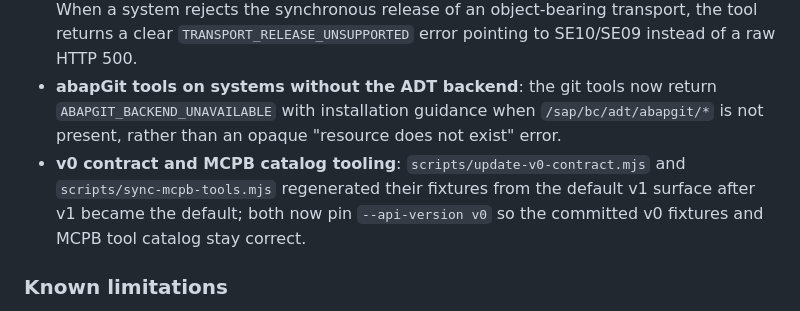
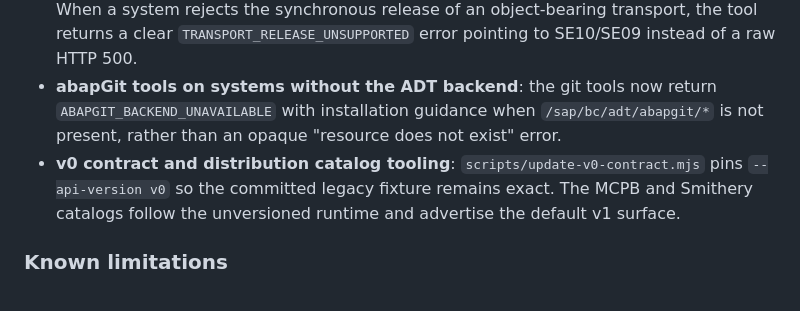
Before and after one commit to Coaspe/sap-abap-mcp, a Markdown page: CHANGELOG.md, the part around the change. GitHub-like rendering.

Commit message:
feat: align v1 distribution and conformance (#2)

```diff
--- a/CHANGELOG.md
+++ b/CHANGELOG.md
@@ -14,7 +14,7 @@ First stable release. Consolidates the v1 MCP surface (v1 is the default tool se
 - **`sap.rap.binding.unpublish` for OData V4**: unpublish previously supported only V2 bindings. V4 bindings are now unpublished through the OData V4 job endpoint; `serviceName` and `serviceVersion` are optional and used only for V2.
 - **`sap.transport.release` on newer systems**: release now creates the ATC check worklist the ADT release gate expects and releases open, non-empty tasks before the request. When a system rejects the synchronous release of an object-bearing transport, the tool returns a clear `TRANSPORT_RELEASE_UNSUPPORTED` error pointing to SE10/SE09 instead of a raw HTTP 500.
 - **abapGit tools on systems without the ADT backend**: the git tools now return `ABAPGIT_BACKEND_UNAVAILABLE` with installation guidance when `/sap/bc/adt/abapgit/*` is not present, rather than an opaque "resource does not exist" error.
-- **v0 contract and MCPB catalog tooling**: `scripts/update-v0-contract.mjs` and `scripts/sync-mcpb-tools.mjs` regenerated their fixtures from the default v1 surface after v1 became the default; both now pin `--api-version v0` so the committed v0 fixtures and MCPB tool catalog stay correct.
+- **v0 contract and distribution catalog tooling**: `scripts/update-v0-contract.mjs` pins `--api-version v0` so the committed legacy fixture remains exact. The MCPB and Smithery catalogs follow the unversioned runtime and advertise the default v1 surface.
 
 ### Known limitations
 
```
Also changed, not shown: ADOPTERS.md (added, +31 -0 lines), README.md (+59 -8 lines), ROADMAP.md (added, +40 -0 lines), spec/README.md (added, +46 -0 lines), assets/demo.gif (added), 13 other files.
